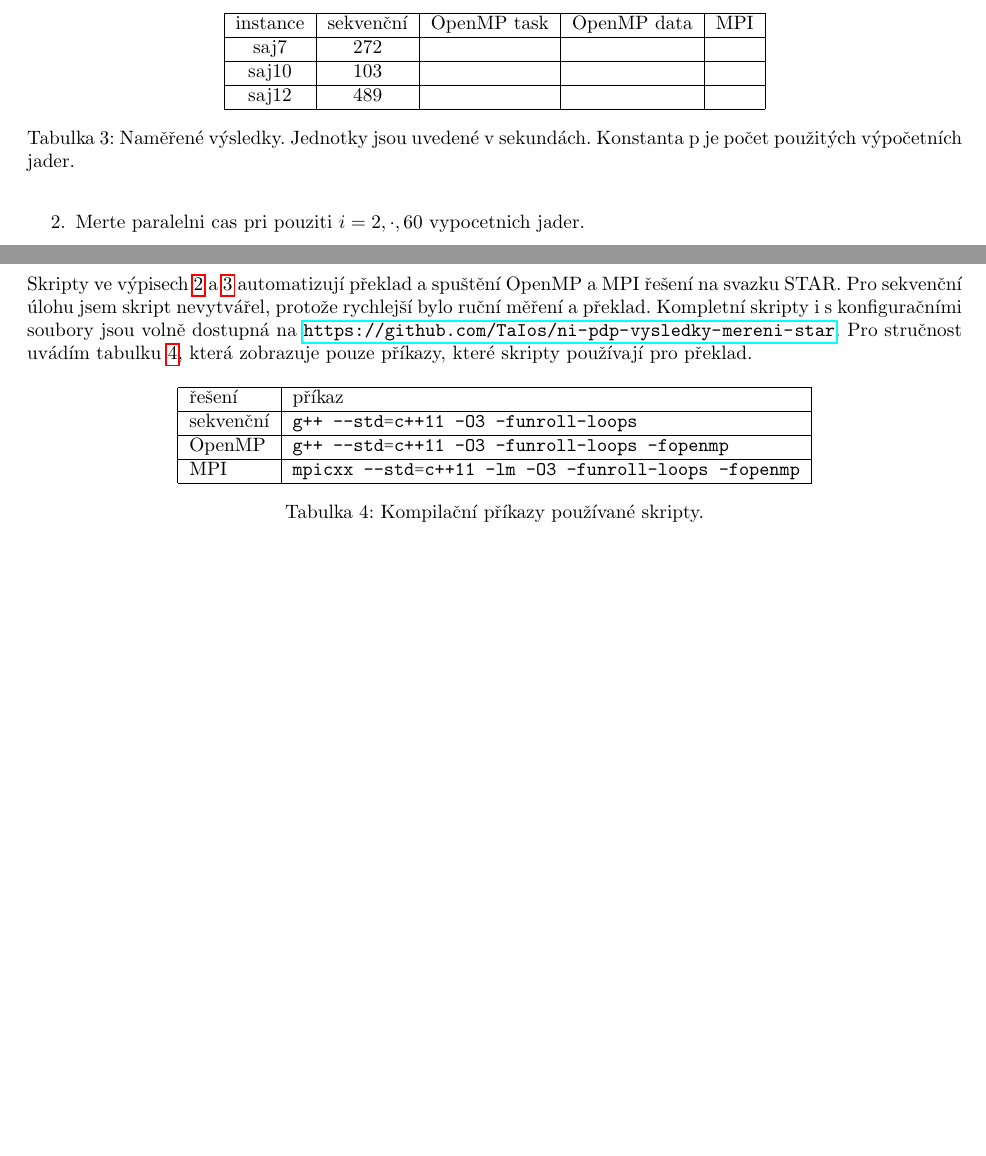
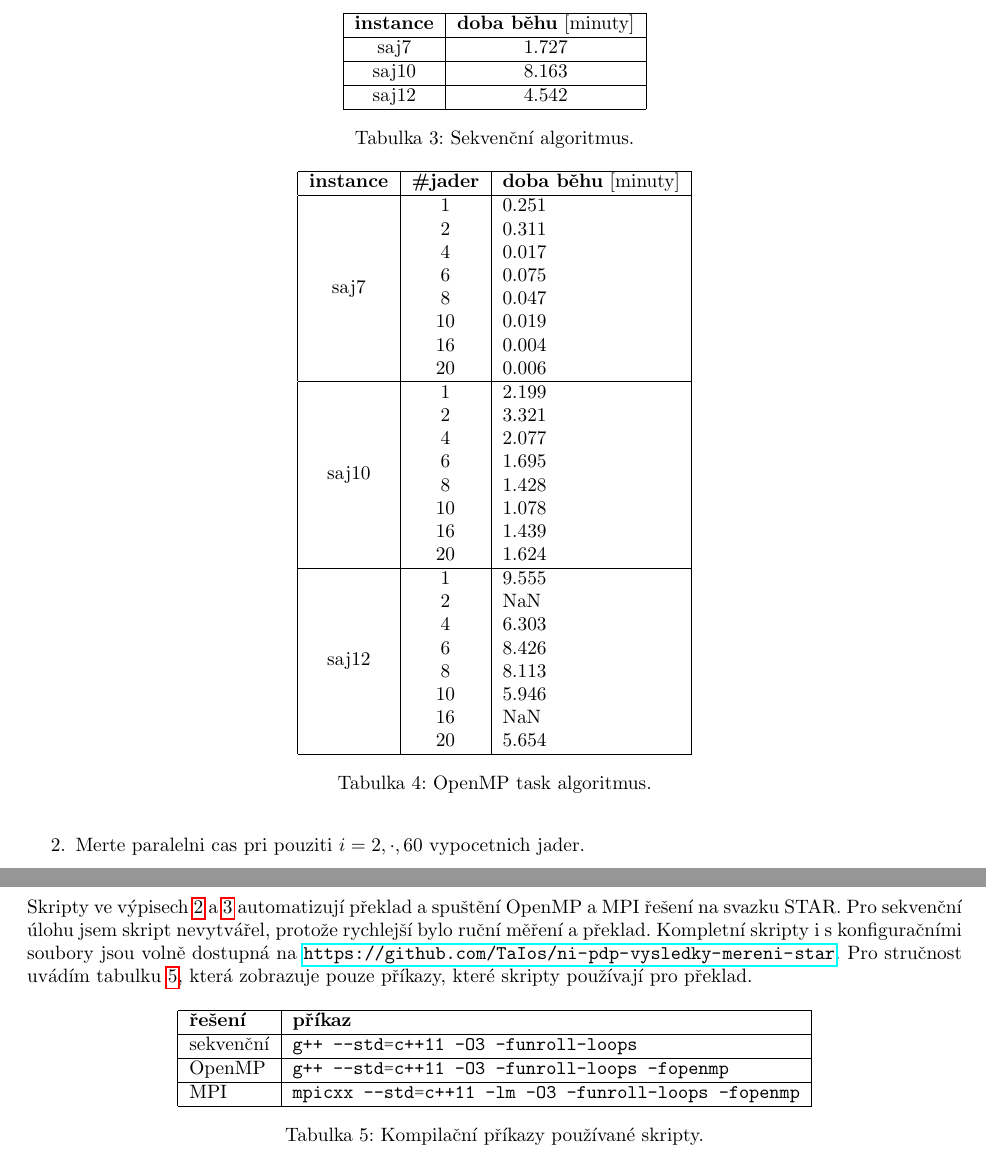
Before and after one commit to TaIos/ni-pdp-semestralka, a LaTeX document (zprava/zprava.tex): two parts of pages 6 and 7 of 10, joined at a grey line, cut at the place of the change, the shorter picture padded with empty space. Compiled offline with pdfLaTeX.

Commit message:
Add OpenMP task measurements table

```diff
--- a/zprava/zprava.tex
+++ b/zprava/zprava.tex
@@ -31,6 +31,7 @@
 \usepackage[linesnumbered,lined,boxed,commentsnumbered]{algorithm2e}
 %%%%%%%%%%%%%%%%%%%%%%%%%%%%%%%%%%%%%%%%%%%%%%%%%%%%%%%%%%%%%%%%%%%%%%%%%%%%%%%
 
+\usepackage{multirow}
 
 \begin{document}
     \begin{center}
@@ -416,18 +417,51 @@
 
     \begin{table}[]
         \centering
-        \begin{tabular}{|c|c|c|c|c|}
+        \begin{tabular}{|c|c|}
             \hline
-            \multicolumn{1}{|l|}{instance} & \multicolumn{1}{l|}{sekvenční} & \multicolumn{1}{l|}{OpenMP task} & \multicolumn{1}{l|}{OpenMP data} & \multicolumn{1}{l|}{MPI} \\ \hline
-            saj7                           & 272                            &                                  &                                  &                          \\ \hline
-            saj10                          & 103                            &                                  &                                  &                          \\ \hline
-            saj12                          & 489                            &                                  &                                  &                          \\ \hline
+            \multicolumn{1}{|l|}{\textbf{instance}} & \multicolumn{1}{l|}{\textbf{{}doba běhu} {[}minuty{]}} \\ \hline
+            saj7                           & 1.727                                       \\ \hline
+            saj10                          & 8.163                                       \\ \hline
+            saj12                          & 4.542                                       \\ \hline
         \end{tabular}
-        \caption{Naměřené výsledky. Jednotky jsou uvedené v sekundách. Konstanta p je počet použitých výpočetních
-        jader.
-        }
-        \label{tab:results}
+        \caption{Sekvenční algoritmus.}
+        \label{tab:seq}
     \end{table}
+
+    \begin{table}[]
+        \centering
+        \begin{tabular}{|c|c|l|}
+            \hline
+            \multicolumn{1}{|l|}{\textbf{instance}} & \multicolumn{1}{l|}{\textbf{\#jader}} & \textbf{doba běhu} {[}minuty{]} \\ \hline
+            \multirow{8}{*}{saj7}  & 1  & 0.251 \\
+            & 2  & 0.311 \\
+            & 4  & 0.017 \\
+            & 6  & 0.075 \\
+            & 8  & 0.047 \\
+            & 10 & 0.019 \\
+            & 16 & 0.004 \\
+            & 20 & 0.006 \\ \hline
+            \multirow{8}{*}{saj10} & 1  & 2.199 \\
+            & 2  & 3.321 \\
+            & 4  & 2.077 \\
+            & 6  & 1.695 \\
+            & 8  & 1.428 \\
+            & 10 & 1.078 \\
+            & 16 & 1.439 \\
+            & 20 & 1.624 \\ \hline
+            \multirow{8}{*}{saj12} & 1  & 9.555 \\
+            & 2  & NaN   \\
+            & 4  & 6.303 \\
+            & 6  & 8.426 \\
+            & 8  & 8.113 \\
+            & 10 & 5.946 \\
+            & 16 & NaN   \\
+            & 20 & 5.654 \\ \hline
+        \end{tabular}
+        \caption{OpenMP task algoritmus.}
+        \label{tab:openmp-task}
+    \end{table}
+
 
 
     \section{Závěr}
@@ -452,7 +486,7 @@
         \centering
         \begin{tabular}{|l|l|}
             \hline
-            řešení    & příkaz                                      \\ \hline
+            \textbf{řešení}    & \textbf{příkaz}                                      \\ \hline
             sekvenční & \const{g++ --std=c++11 -O3 -funroll-loops}          \\ \hline
             OpenMP    & \const{g++ --std=c++11 -O3 -funroll-loops -fopenmp} \\ \hline
             MPI       & \const{mpicxx --std=c++11 -lm -O3 -funroll-loops -fopenmp}   \\ \hline
```
Also changed, not shown: zprava/zprava.pdf.
